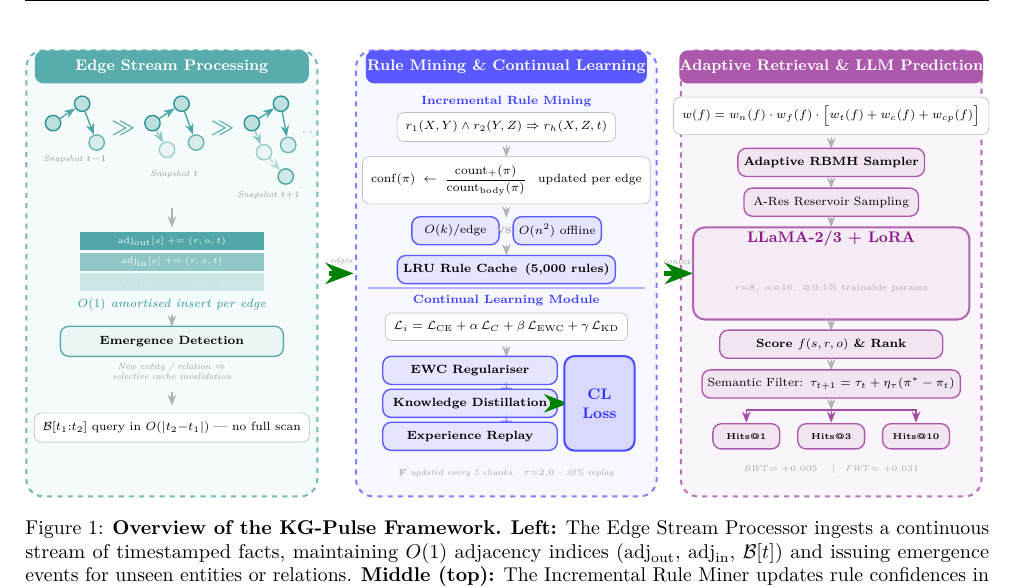
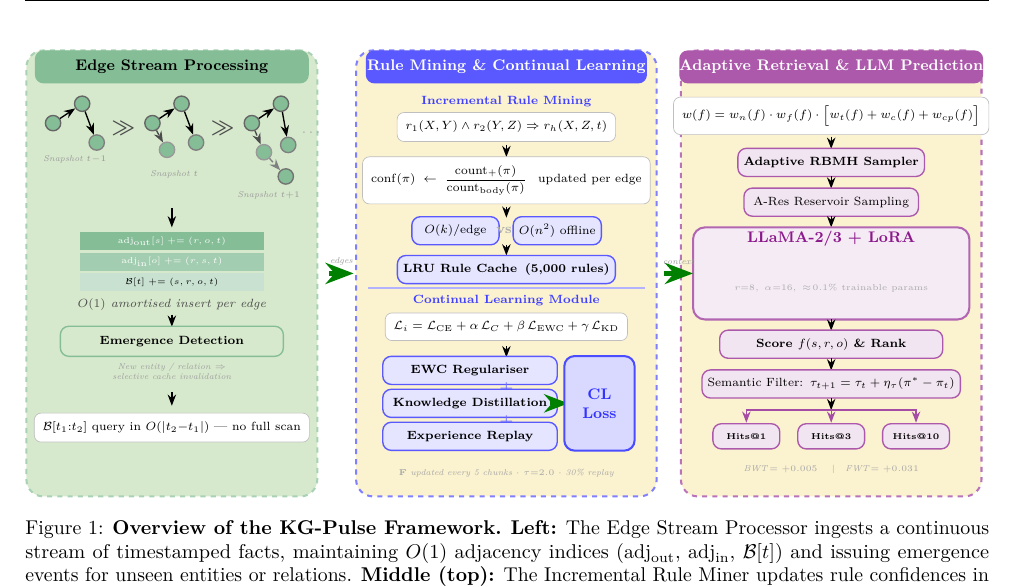
Before and after one commit to saniemacdube93/forecast, a LaTeX document (paper/experimental_report.tex): part of page 4 of 9, cut so that both start at the same text. Compiled offline with pdfLaTeX.

Commit message:
Redesign Figure 1 colours: green left panel, yellow mid/right panels
- Left panel (Edge Stream Processing): background #d7e9cd, node fill
  #84bd96, text and arrows black
- Mid panel (Rule Mining) and right panel (Adaptive Retrieval):
  background #fbf2cf

https://claude.ai/code/session_01JvUYJr6MMrLVj1G6pgMcxF

```diff
--- a/paper/experimental_report.tex
+++ b/paper/experimental_report.tex
@@ -57,6 +57,9 @@
 \definecolor{naivered}{RGB}{180,30,30}
 \definecolor{recipeorange}{RGB}{220,100,10}
 \definecolor{gapbox}{RGB}{255,245,235}
+\definecolor{leftbg}{HTML}{d7e9cd}
+\definecolor{leftnode}{HTML}{84bd96}
+\definecolor{midright}{HTML}{fbf2cf}
 \definecolor{gapborder}{RGB}{180,80,0}
 \definecolor{supervisorbox}{RGB}{240,248,255}
 \definecolor{supervisorborder}{RGB}{0,83,155}
@@ -490,10 +493,10 @@ feedback to the LLM at each training chunk.
 \begin{tikzpicture}[
   font=\small, >=Stealth,
   %% Entity nodes — teal shades only (Panel 1)
-  ent/.style={circle,draw=teal!85,fill=teal!25,minimum size=9pt,inner sep=0pt,thick},
-  enp/.style={circle,draw=teal!60,fill=teal!15,minimum size=9pt,inner sep=0pt,thick},
-  eno/.style={circle,draw=teal!40,fill=teal!8, minimum size=9pt,inner sep=0pt,thick},
-  env/.style={circle,draw=teal!70,fill=teal!18,minimum size=9pt,inner sep=0pt,thick},
+  ent/.style={circle,draw=black!60,fill=leftnode,minimum size=9pt,inner sep=0pt,thick},
+  enp/.style={circle,draw=black!50,fill=leftnode,minimum size=9pt,inner sep=0pt,thick},
+  eno/.style={circle,draw=black!40,fill=leftnode,minimum size=9pt,inner sep=0pt,thick},
+  env/.style={circle,draw=black!55,fill=leftnode,minimum size=9pt,inner sep=0pt,thick},
   %% White formula box (all panels)
   fbox/.style={draw=gray!50,fill=white,rounded corners=4pt,inner sep=5pt,
                align=center,font=\scriptsize},
@@ -503,16 +506,16 @@ feedback to the LLM at each training chunk.
   %% Panel 3 — violet component boxes
   p3box/.style={draw=violet!65,fill=violet!10,rounded corners=5pt,thick,
                 minimum width=3.6cm,minimum height=0.58cm,align=center,font=\scriptsize},
-  arr/.style={->,thick,draw=gray!60},
+  arr/.style={->,thick,draw=black},
   bigarr/.style={->,line width=2.5pt,draw=green!50!black},
 ]
 
 %%=================================================================
 %% PANEL 1 — EDGE STREAM PROCESSING  (teal)
 %%=================================================================
-\node[draw=teal!55,fill=teal!4,dashed,very thick,rounded corners=10pt,
+\node[draw=leftnode!70,fill=leftbg,dashed,very thick,rounded corners=10pt,
       minimum width=6.0cm,minimum height=9.2cm] at (3.0,-4.6) {};
-\node[fill=teal!65,text=white,font=\bfseries\small,inner sep=0,
+\node[fill=leftnode,text=black,font=\bfseries\small,inner sep=0,
       minimum width=5.65cm,minimum height=0.68cm,rounded corners=5pt,align=center]
   at (3.0,-0.34) {\strut Edge Stream Processing};
 
@@ -520,21 +523,21 @@ feedback to the LLM at each training chunk.
 \node[ent] (a1) at (0.55,-1.50) {};
 \node[ent] (a2) at (1.15,-1.10) {};
 \node[enp] (a3) at (1.45,-1.90) {};
-\draw[->,teal!70,thick](a1)--(a2); \draw[->,teal!70,thick](a2)--(a3);
+\draw[->,black,thick](a1)--(a2); \draw[->,black,thick](a2)--(a3);
 \node[font=\tiny\itshape,gray!80] at (1.0,-2.25) {Snapshot $t{-}1$};
 
-\node[font=\large\bfseries,teal!65] at (2.0,-1.60) {$\boldsymbol{\gg}$};
+\node[font=\large\bfseries,black!70] at (2.0,-1.60) {$\boldsymbol{\gg}$};
 
 %% Snapshot t
 \node[ent] (b1) at (2.60,-1.50) {};
 \node[ent] (b2) at (3.20,-1.10) {};
 \node[enp] (b3) at (3.50,-1.90) {};
 \node[eno] (b4) at (2.90,-2.05) {};
-\draw[->,teal!70,thick](b1)--(b2); \draw[->,teal!70,thick](b2)--(b3);
-\draw[->,teal!45,dashed,thick](b1)--(b4);
+\draw[->,black,thick](b1)--(b2); \draw[->,black,thick](b2)--(b3);
+\draw[->,black!70,dashed,thick](b1)--(b4);
 \node[font=\tiny\itshape,gray!80] at (3.05,-2.55) {Snapshot $t$};
 
-\node[font=\large\bfseries,teal!65] at (4.05,-1.60) {$\boldsymbol{\gg}$};
+\node[font=\large\bfseries,black!70] at (4.05,-1.60) {$\boldsymbol{\gg}$};
 
 %% Snapshot t+1
 \node[ent] (c1) at (4.65,-1.50) {};
@@ -542,9 +545,9 @@ feedback to the LLM at each training chunk.
 \node[enp] (c3) at (5.40,-1.95) {};
 \node[eno] (c4) at (4.90,-2.10) {};
 \node[env] (c5) at (5.35,-2.60) {};
-\draw[->,teal!70,thick](c1)--(c2); \draw[->,teal!70,thick](c2)--(c3);
-\draw[->,teal!45,dashed,thick](c1)--(c4);
-\draw[->,teal!30,dashed,thick](c4)--(c5);
+\draw[->,black,thick](c1)--(c2); \draw[->,black,thick](c2)--(c3);
+\draw[->,black!70,dashed,thick](c1)--(c4);
+\draw[->,black!50,dashed,thick](c4)--(c5);
 \node[font=\tiny\itshape,gray!80] at (5.00,-3.00) {Snapshot $t{+}1$};
 \node[gray!65,font=\small] at (5.90,-1.70) {\ldots};
 
@@ -552,19 +555,19 @@ feedback to the LLM at each training chunk.
 \draw[arr] (3.0,-3.25) -- (3.0,-3.65);
 
 %% Adjacency Index bars
-\fill[teal!68] (1.10,-3.75) rectangle (4.90,-4.12);
-\fill[teal!44] (1.10,-4.17) rectangle (4.90,-4.54);
-\fill[teal!20] (1.10,-4.59) rectangle (4.90,-4.96);
+\fill[leftnode] (1.10,-3.75) rectangle (4.90,-4.12);
+\fill[leftnode!75] (1.10,-4.17) rectangle (4.90,-4.54);
+\fill[leftnode!45] (1.10,-4.59) rectangle (4.90,-4.96);
 \node[font=\tiny\bfseries,white]         at (3.0,-3.94) {$\mathrm{adj}_{\mathrm{out}}[s]\mathrel{+}=(r,o,t)$};
 \node[font=\tiny\bfseries,white]         at (3.0,-4.36) {$\mathrm{adj}_{\mathrm{in}}[o]\mathrel{+}=(r,s,t)$};
-\node[font=\tiny\bfseries,white!75!teal] at (3.0,-4.78) {$\mathcal{B}[t]\mathrel{+}=(s,r,o,t)$};
-\node[font=\scriptsize\itshape,teal!80]  at (3.0,-5.25) {$O(1)$ amortised insert per edge};
+\node[font=\tiny\bfseries,black] at (3.0,-4.78) {$\mathcal{B}[t]\mathrel{+}=(s,r,o,t)$};
+\node[font=\scriptsize\itshape,black!70]  at (3.0,-5.25) {$O(1)$ amortised insert per edge};
 
 %% Emergence Detection (teal)
 \draw[arr] (3.0,-5.45) -- (3.0,-5.70);
-\node[draw=teal!65,fill=teal!8,rounded corners=5pt,thick,
+\node[draw=leftnode,fill=leftbg,rounded corners=5pt,thick,
       minimum width=4.6cm,minimum height=0.62cm,
-      font=\scriptsize\bfseries,align=center] at (3.0,-6.00)
+      font=\scriptsize\bfseries,align=center,text=black] at (3.0,-6.00)
   {Emergence Detection};
 \node[font=\tiny\itshape,gray!75,align=center] at (3.0,-6.62)
   {New entity / relation $\Rightarrow$\\selective cache invalidation};
@@ -577,7 +580,7 @@ feedback to the LLM at each training chunk.
 %%=================================================================
 %% PANEL 2 — RULE MINING + CONTINUAL LEARNING  (blue)
 %%=================================================================
-\node[draw=blue!50,fill=blue!3,dashed,very thick,rounded corners=10pt,
+\node[draw=blue!50,fill=midright,dashed,very thick,rounded corners=10pt,
       minimum width=6.2cm,minimum height=9.2cm] at (9.90,-4.6) {};
 \node[fill=blue!65,text=white,font=\bfseries\small,inner sep=0,
       minimum width=5.80cm,minimum height=0.68cm,rounded corners=5pt,align=center]
@@ -640,7 +643,7 @@ feedback to the LLM at each training chunk.
 %%=================================================================
 %% PANEL 3 — ADAPTIVE RETRIEVAL & LLM PREDICTION  (violet)
 %%=================================================================
-\node[draw=violet!55,fill=violet!4,dashed,very thick,rounded corners=10pt,
+\node[draw=violet!55,fill=midright,dashed,very thick,rounded corners=10pt,
       minimum width=6.2cm,minimum height=9.2cm] at (16.60,-4.6) {};
 \node[fill=violet!65,text=white,font=\bfseries\small,inner sep=0,
       minimum width=5.80cm,minimum height=0.68cm,rounded corners=5pt,align=center]
```
Also changed, not shown: paper/experimental_report.pdf.
